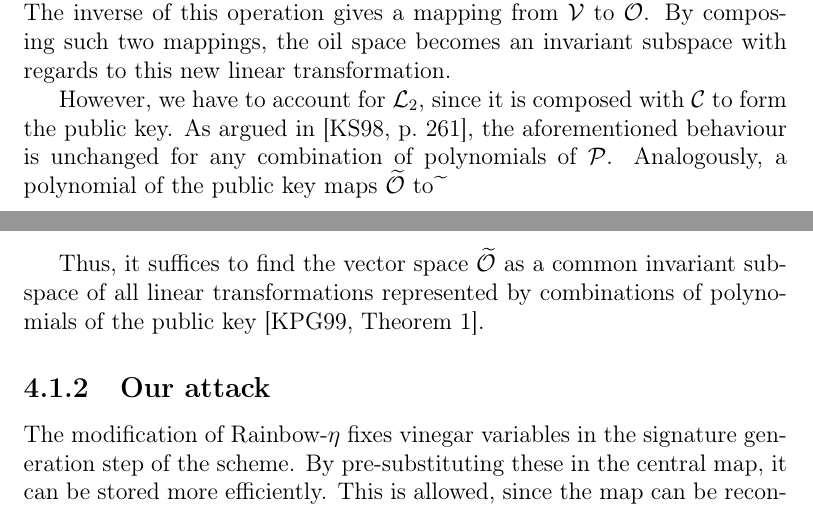
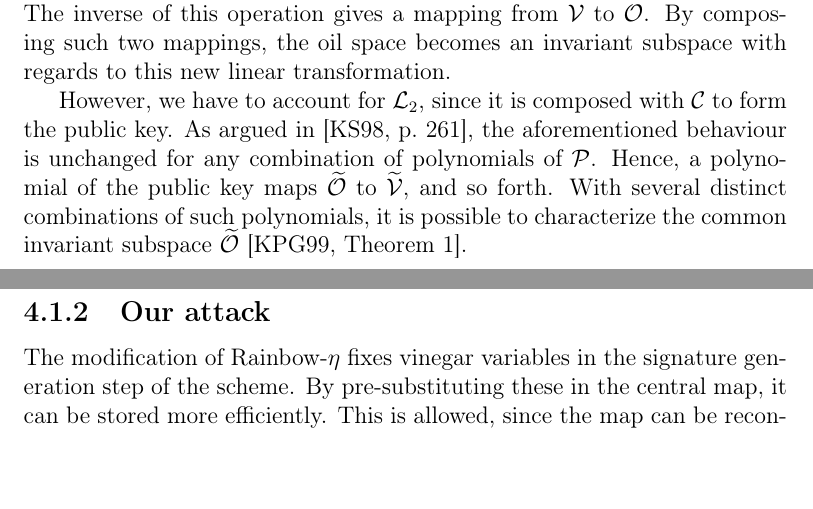
Before and after one commit to zambonin/msc, a LaTeX thesis (main.tex): two parts of pages 52 and 53 of 69, joined at a grey line, cut so that both start at the same text. Compiled offline with pdfLaTeX.

Commit message:
overleaf_to_git: update main.tex from r14762 to r14775

```diff
--- a/main.tex
+++ b/main.tex
@@ -1306,9 +1306,7 @@ The main observation of the attack is that combinations of matrices, each of whi
 
 We recall that $f^{(i)}$ and $f^{(j)}$ are part of an Oil--Vinegar central map. Informally, any polynomial of $\mathcal{C}$ maps $\mathcal{O}$ to $\mathcal{V}$ due to its Oil--Vinegar structure. The inverse of this operation gives a mapping from $\mathcal{V}$ to $\mathcal{O}$. By composing such two mappings, the oil space becomes an invariant subspace with regards to this new linear transformation.
 
-However, we have to account for $\mathcal{L}_{2}$, since it is composed with $\mathcal{C}$ to form the public key. As argued in~\cite[p.~261]{Kipnis:199808}, the aforementioned behaviour is unchanged for any combination of polynomials of $\mathcal{P}$. Analogously, a polynomial of the public key maps $\widetilde{\mathcal{O}}$ to $\widetilde{\mathcal{}}$
-
-Thus, it suffices to find the vector space $\widetilde{\mathcal{O}}$ as a common invariant subspace of all linear transformations represented by combinations of polynomials of the public key~\cite[Theorem~1]{Kipnis:199904}.
+However, we have to account for $\mathcal{L}_{2}$, since it is composed with $\mathcal{C}$ to form the public key. As argued in~\cite[p.~261]{Kipnis:199808}, the aforementioned behaviour is unchanged for any combination of polynomials of $\mathcal{P}$. Hence, a polynomial of the public key maps $\widetilde{\mathcal{O}}$ to $\widetilde{\mathcal{V}}$, and so forth. With several distinct combinations of such polynomials, it is possible to characterize the common invariant subspace $\widetilde{\mathcal{O}}$~\cite[Theorem~1]{Kipnis:199904}.
 
 \subsection{Our attack}\label{subsec:etaks}
 
```
